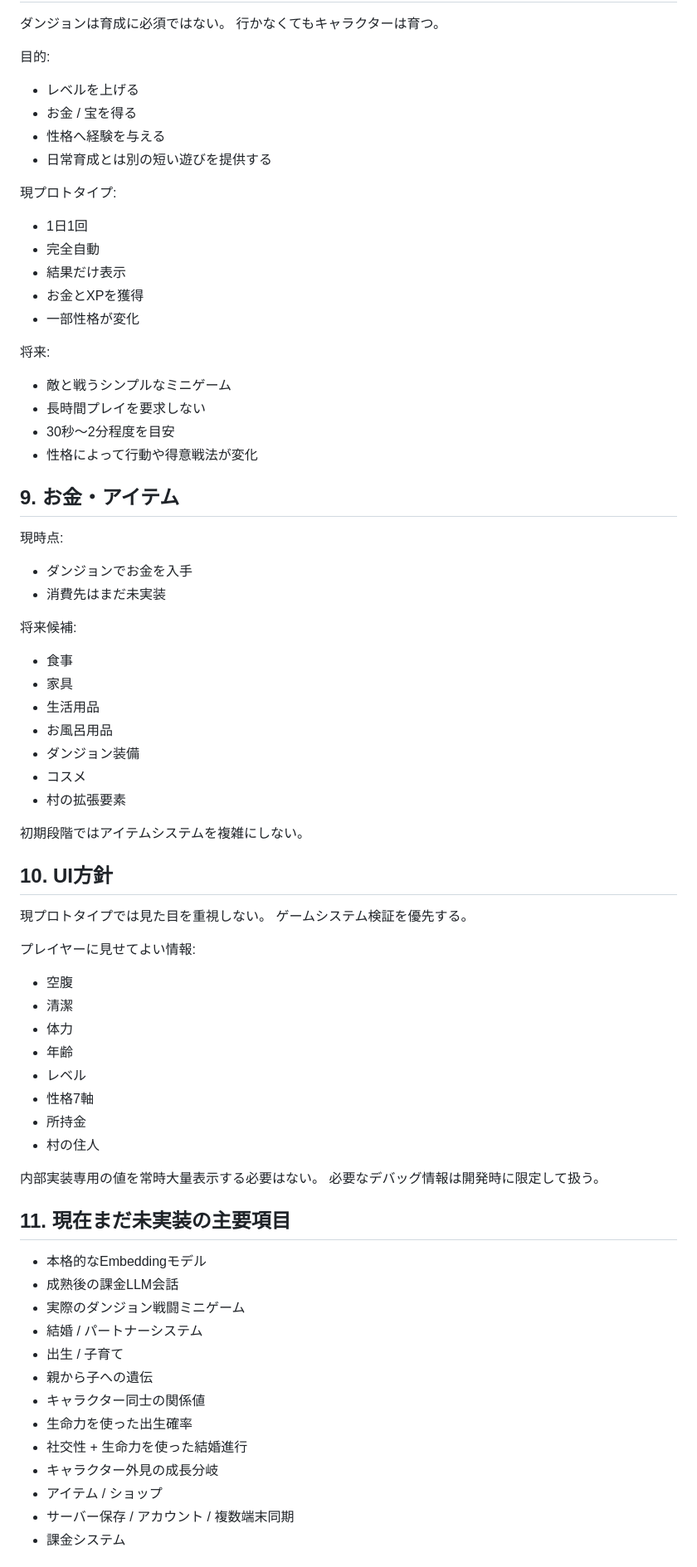
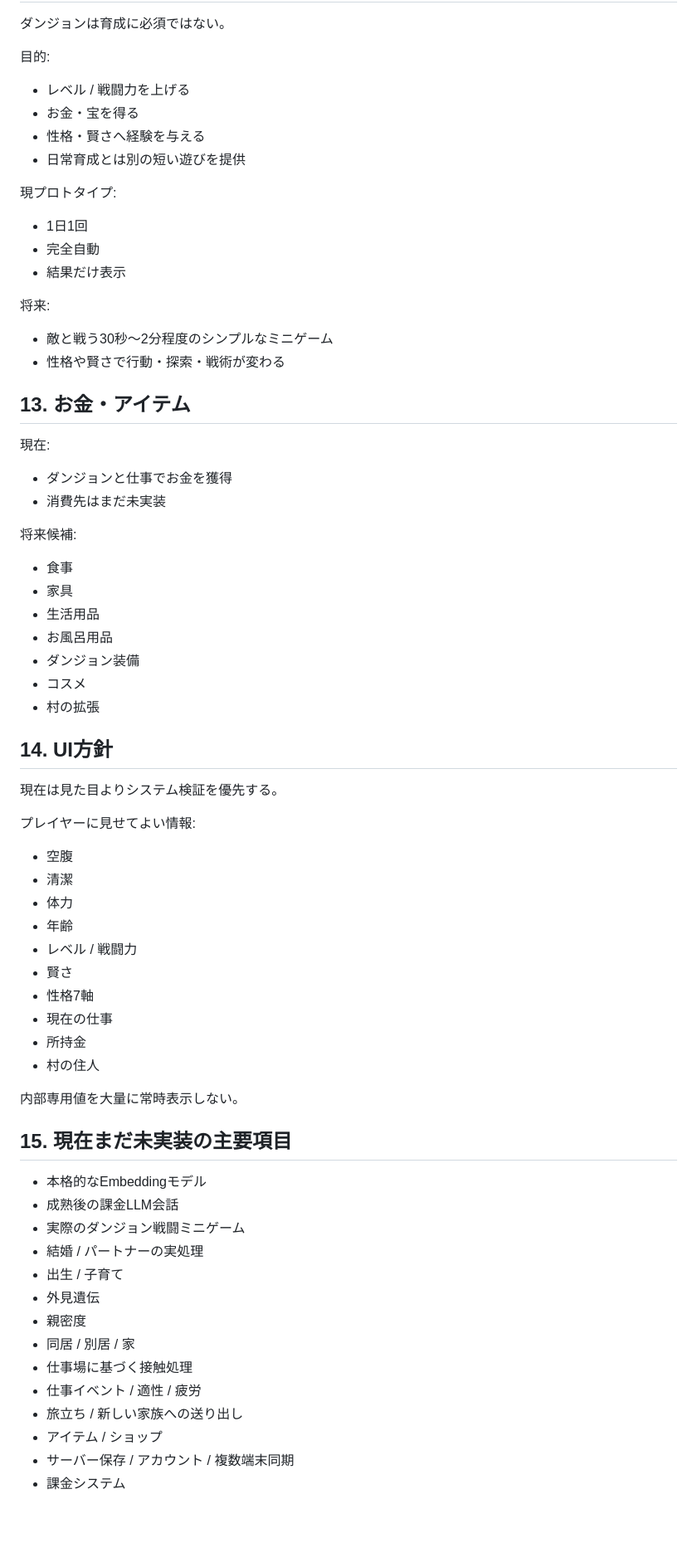
Before and after one commit to Matsu71/Pet_Game, a Markdown page: GAME_DIRECTION.md, the part around one of its changes. Shown at 83% size. Drawn GitHub-style; blank space fills up the shorter version.

```diff
--- a/GAME_DIRECTION.md
+++ b/GAME_DIRECTION.md
@@ -134,28 +205,23 @@ LLM中心にはしない。理由は運用コストが高く、ゲームの根
 ダンジョンは育成に必須ではない。
-行かなくてもキャラクターは育つ。
 
 目的:
-- レベルを上げる
-- お金 / 宝を得る
-- 性格へ経験を与える
-- 日常育成とは別の短い遊びを提供する
+- レベル / 戦闘力を上げる
+- お金・宝を得る
+- 性格・賢さへ経験を与える
+- 日常育成とは別の短い遊びを提供
 
 現プロトタイプ:
 - 1日1回
 - 完全自動
 - 結果だけ表示
-- お金とXPを獲得
-- 一部性格が変化
 
 将来:
-- 敵と戦うシンプルなミニゲーム
-- 長時間プレイを要求しない
-- 30秒〜2分程度を目安
-- 性格によって行動や得意戦法が変化
+- 敵と戦う30秒〜2分程度のシンプルなミニゲーム
+- 性格や賢さで行動・探索・戦術が変わる
 
-## 9. お金・アイテム
-現時点:
-- ダンジョンでお金を入手
+## 13. お金・アイテム
+現在:
+- ダンジョンと仕事でお金を獲得
 - 消費先はまだ未実装
 
 将来候補:
@@ -165,38 +231,37 @@ LLM中心にはしない。理由は運用コストが高く、ゲームの根
 - お風呂用品
 - ダンジョン装備
 - コスメ
-- 村の拡張要素
+- 村の拡張
 
-初期段階ではアイテムシステムを複雑にしない。
-
-## 10. UI方針
-現プロトタイプでは見た目を重視しない。
-ゲームシステム検証を優先する。
+## 14. UI方針
+現在は見た目よりシステム検証を優先する。
 
 プレイヤーに見せてよい情報:
 - 空腹
 - 清潔
 - 体力
 - 年齢
-- レベル
+- レベル / 戦闘力
+- 賢さ
 - 性格7軸
+- 現在の仕事
 - 所持金
 - 村の住人
 
-内部実装専用の値を常時大量表示する必要はない。
-必要なデバッグ情報は開発時に限定して扱う。
+内部専用値を大量に常時表示しない。
 
-## 11. 現在まだ未実装の主要項目
+## 15. 現在まだ未実装の主要項目
 - 本格的なEmbeddingモデル
 - 成熟後の課金LLM会話
 - 実際のダンジョン戦闘ミニゲーム
-- 結婚 / パートナーシステム
+- 結婚 / パートナーの実処理
 - 出生 / 子育て
-- 親から子への遺伝
-- キャラクター同士の関係値
-- 生命力を使った出生確率
-- 社交性 + 生命力を使った結婚進行
-- キャラクター外見の成長分岐
+- 外見遺伝
+- 親密度
+- 同居 / 別居 / 家
+- 仕事場に基づく接触処理
+- 仕事イベント / 適性 / 疲労
+- 旅立ち / 新しい家族への送り出し
 - アイテム / ショップ
 - サーバー保存 / アカウント / 複数端末同期
 - 課金システム
```
Also changed, not shown: other parts of GAME_DIRECTION.md (+142 -72 lines).
